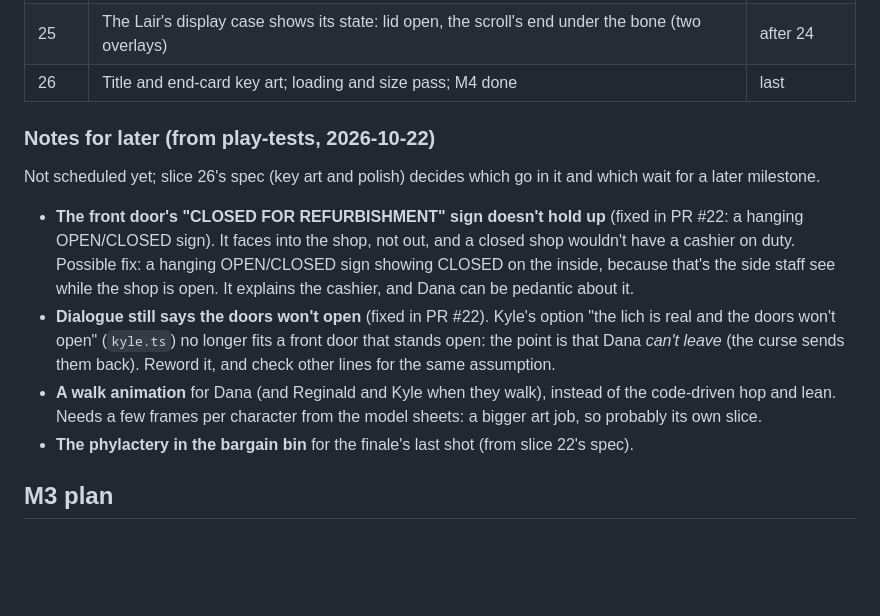
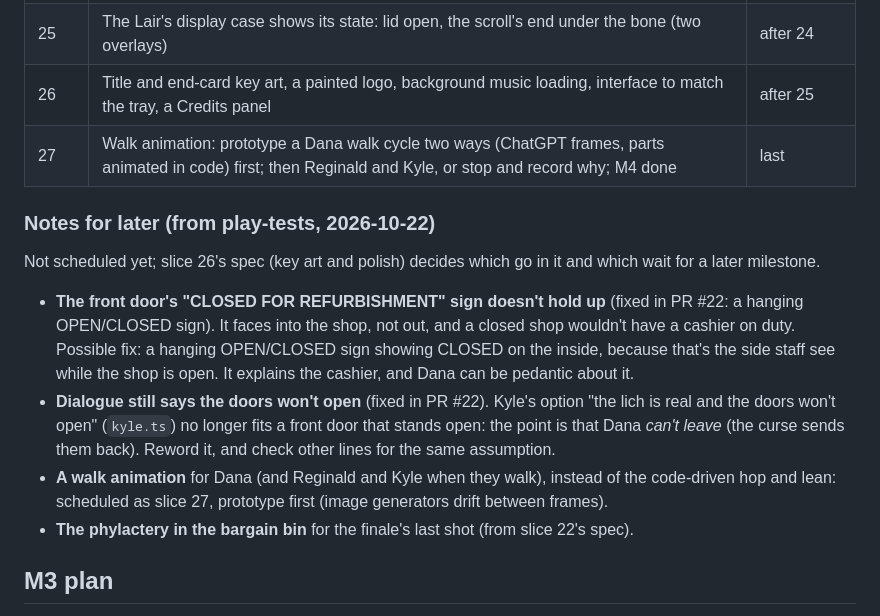
Before and after one commit to ratteler50/escape-from-the-escape-room, a Markdown page: docs/design.md, the part around the change. Rendered like a GitHub page; blank space fills up the shorter version.

```diff
--- a/docs/design.md
+++ b/docs/design.md
@@ -168,7 +168,8 @@ are plain files in the repo with a **15 MB** budget, enforced by a test.
 | 23 | Break Room: background (icon sheet attached), overlays, music (the finale sting moved to 22: the finale is in the Gift Shop) | **parallel** with 22 |
 | 24 | Story fixes: the phone-letter keypad, the {CODE} scroll, the script's last page plants the ending's rule (text only) | after 22 + 23 |
 | 25 | The Lair's display case shows its state: lid open, the scroll's end under the bone (two overlays) | after 24 |
-| 26 | Title and end-card key art; loading and size pass; M4 done | last |
+| 26 | Title and end-card key art, a painted logo, background music loading, interface to match the tray, a Credits panel | after 25 |
+| 27 | Walk animation: prototype a Dana walk cycle two ways (ChatGPT frames, parts animated in code) first; then Reginald and Kyle, or stop and record why; M4 done | last |
 
 ### Notes for later (from play-tests, 2026-10-22)
 
@@ -182,8 +183,7 @@ Not scheduled yet; slice 26's spec (key art and polish) decides which go in it a
   open" (`kyle.ts`) no longer fits a front door that stands open: the point is that Dana *can't
   leave* (the curse sends them back). Reword it, and check other lines for the same assumption.
 - **A walk animation** for Dana (and Reginald and Kyle when they walk), instead of the code-driven
-  hop and lean. Needs a few frames per character from the model sheets: a bigger art job, so
-  probably its own slice.
+  hop and lean: scheduled as slice 27, prototype first (image generators drift between frames).
 - **The phylactery in the bargain bin** for the finale's last shot (from slice 22's spec).
 
 ## M3 plan
```
Also changed, not shown: docs/slices/26-key-art.md (+45 -33 lines).
